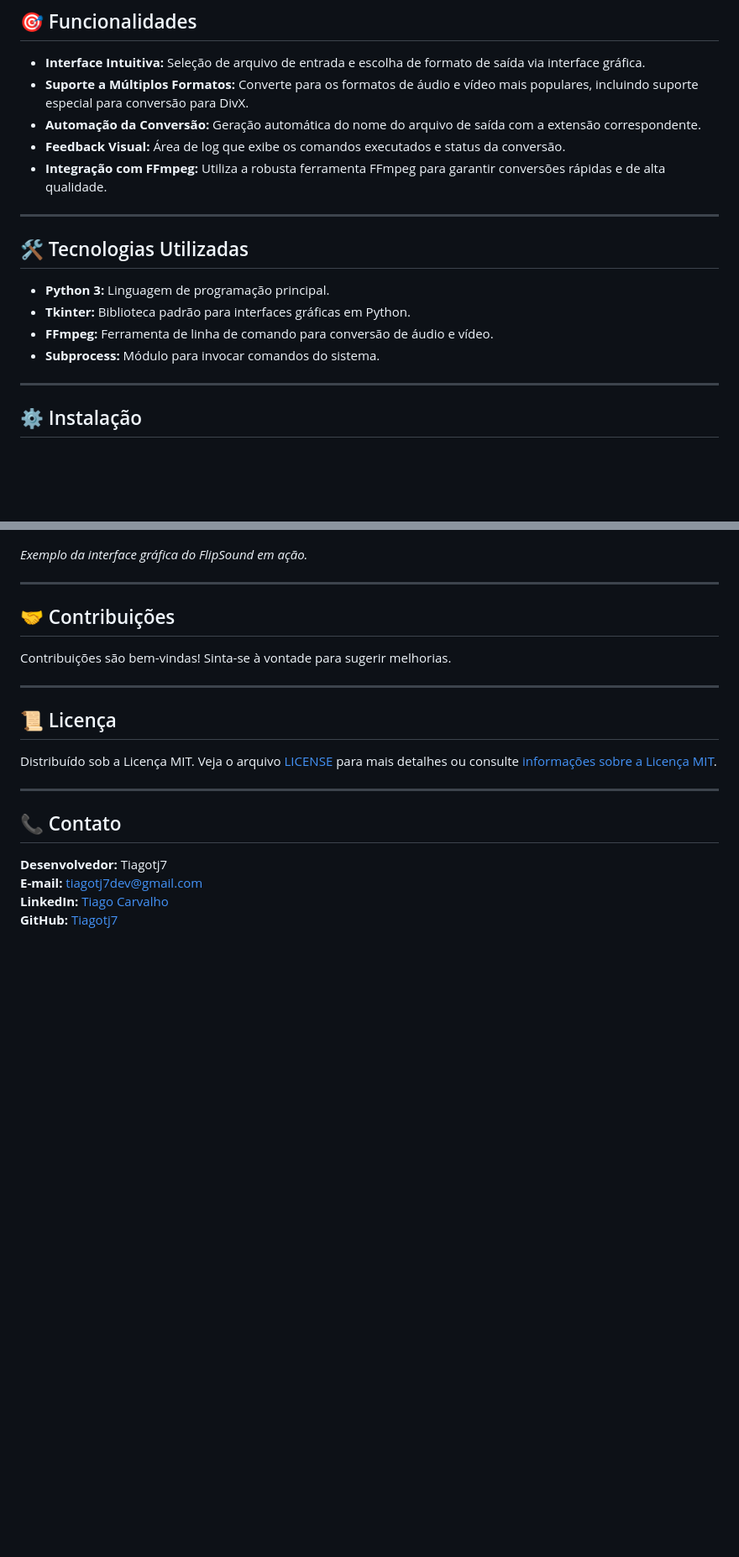
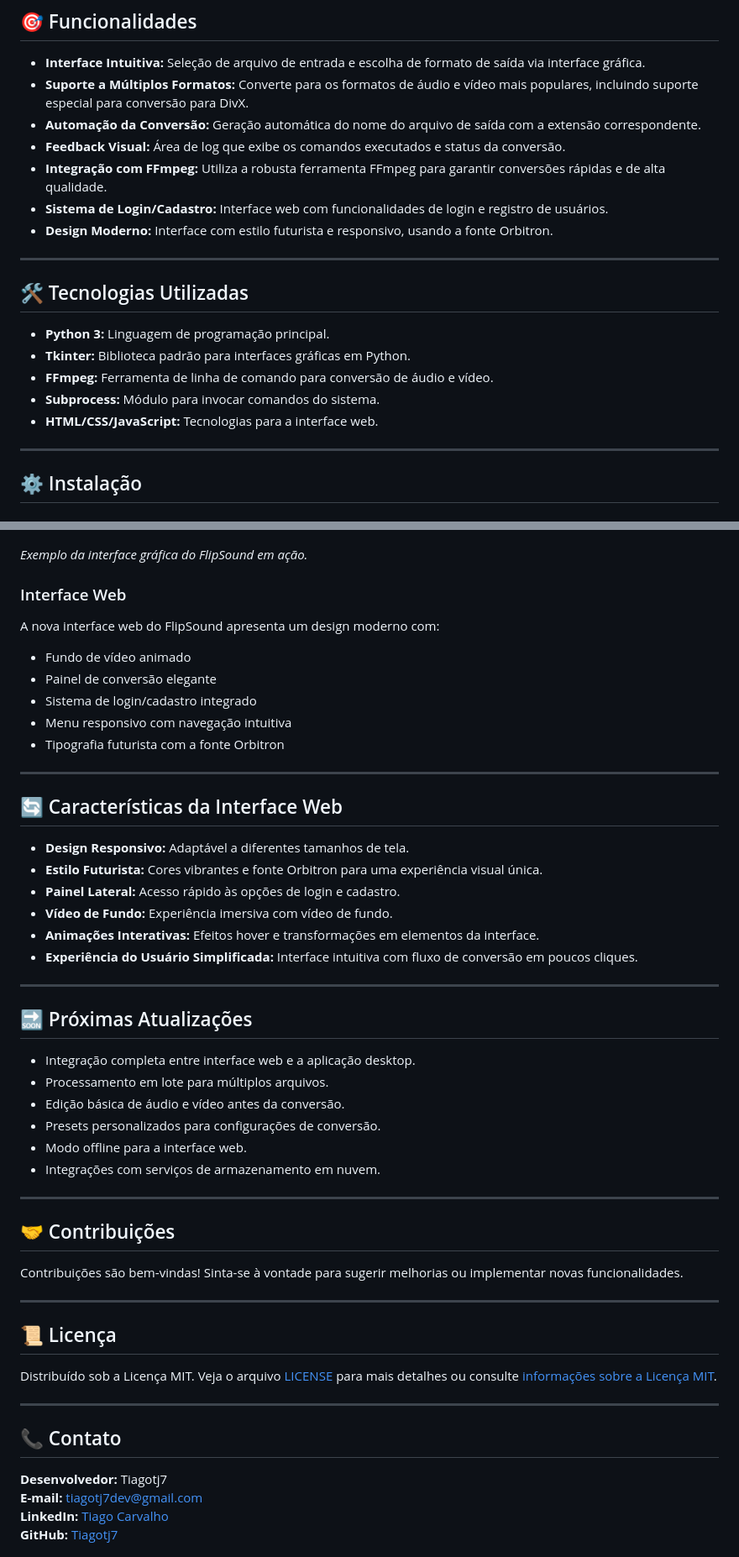
Before and after one commit to Tiagotj7/FlipSound, a Markdown page: README.md, 2 parts joined by grey strips. Shown at 84% size. Rendered like a GitHub page; blank space fills up the shorter version.

Commit message:
update readme web

```diff
--- a/README.md
+++ b/README.md
@@ -22,6 +22,8 @@ O projeto é ideal para estúdios, profissionais de edição e entusiastas que p
 - **Automação da Conversão:** Geração automática do nome do arquivo de saída com a extensão correspondente.
 - **Feedback Visual:** Área de log que exibe os comandos executados e status da conversão.
 - **Integração com FFmpeg:** Utiliza a robusta ferramenta FFmpeg para garantir conversões rápidas e de alta qualidade.
+- **Sistema de Login/Cadastro:** Interface web com funcionalidades de login e registro de usuários.
+- **Design Moderno:** Interface com estilo futurista e responsivo, usando a fonte Orbitron.
 
 ---
 
@@ -31,6 +33,7 @@ O projeto é ideal para estúdios, profissionais de edição e entusiastas que p
 - **Tkinter:** Biblioteca padrão para interfaces gráficas em Python.
 - **FFmpeg:** Ferramenta de linha de comando para conversão de áudio e vídeo.
 - **Subprocess:** Módulo para invocar comandos do sistema.
+- **HTML/CSS/JavaScript:** Tecnologias para a interface web.
 
 ---
 
@@ -91,11 +113,42 @@ python flip_sound_gui.py
 
 *Exemplo da interface gráfica do FlipSound em ação.*
 
+### Interface Web
+
+A nova interface web do FlipSound apresenta um design moderno com:
+- Fundo de vídeo animado
+- Painel de conversão elegante
+- Sistema de login/cadastro integrado
+- Menu responsivo com navegação intuitiva
+- Tipografia futurista com a fonte Orbitron
+
+---
+
+## 🔄 Características da Interface Web
+
+- **Design Responsivo:** Adaptável a diferentes tamanhos de tela.
+- **Estilo Futurista:** Cores vibrantes e fonte Orbitron para uma experiência visual única.
+- **Painel Lateral:** Acesso rápido às opções de login e cadastro.
+- **Vídeo de Fundo:** Experiência imersiva com vídeo de fundo.
+- **Animações Interativas:** Efeitos hover e transformações em elementos da interface.
+- **Experiência do Usuário Simplificada:** Interface intuitiva com fluxo de conversão em poucos cliques.
+
+---
+
+## 🔜 Próximas Atualizações
+
+- Integração completa entre interface web e a aplicação desktop.
+- Processamento em lote para múltiplos arquivos.
+- Edição básica de áudio e vídeo antes da conversão.
+- Presets personalizados para configurações de conversão.
+- Modo offline para a interface web.
+- Integrações com serviços de armazenamento em nuvem.
+
 ---
 
 ## 🤝 Contribuições
 
-Contribuições são bem-vindas! Sinta-se à vontade para sugerir melhorias.
+Contribuições são bem-vindas! Sinta-se à vontade para sugerir melhorias ou implementar novas funcionalidades.
 
 ---
 
```
Also changed, not shown: other parts of README.md (+21 -2 lines).
